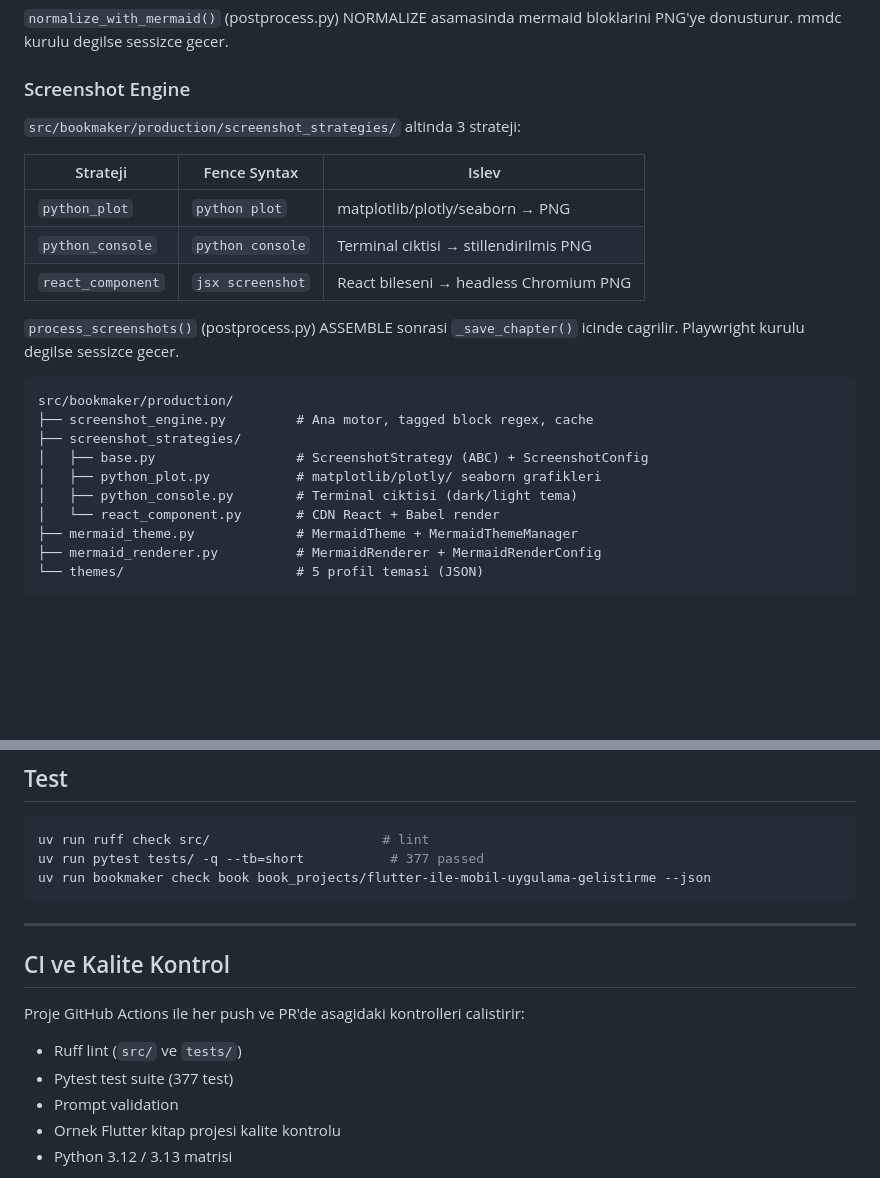
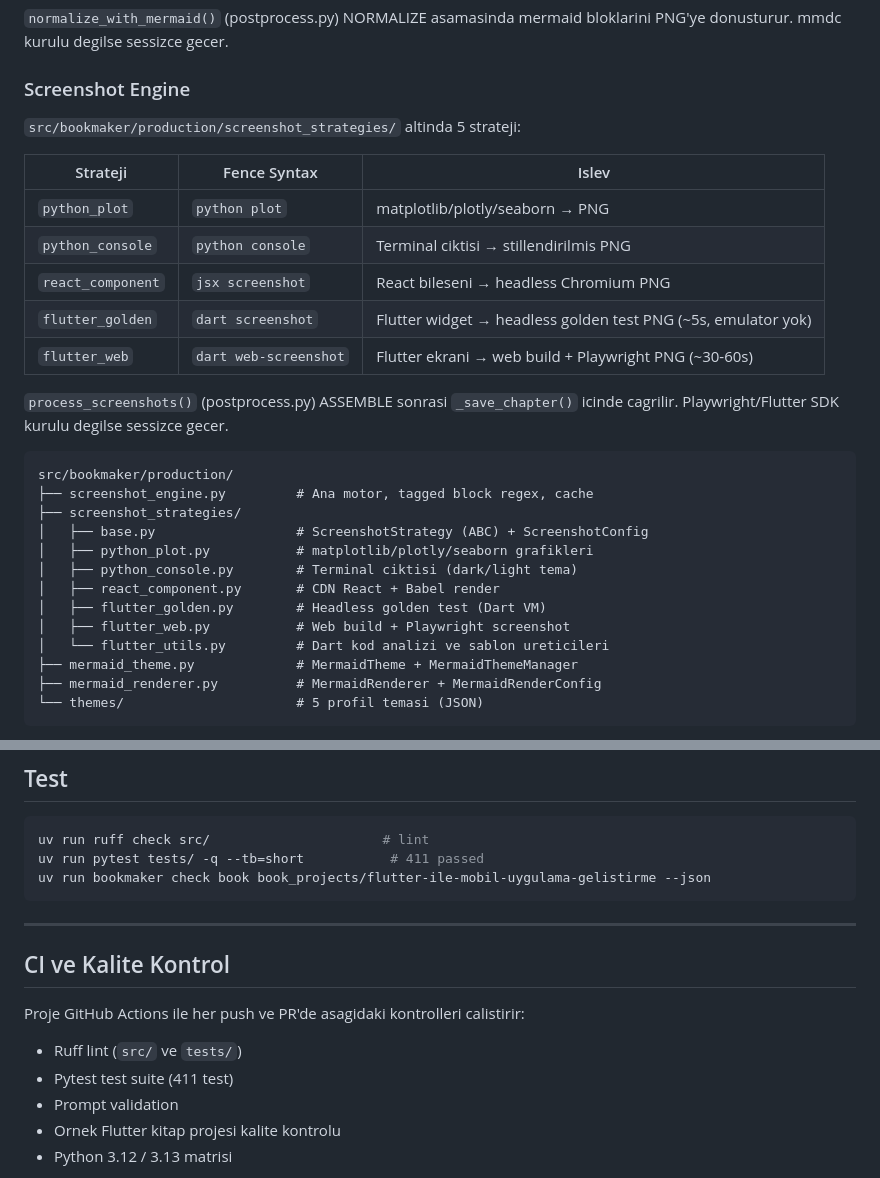
Before and after one commit to bmdersleri/bookMaker, a Markdown page: README.md, 2 parts joined by grey strips. Rendered like a GitHub page; blank space fills up the shorter version.

````diff
--- a/README.md
+++ b/README.md
@@ -193,24 +193,29 @@ Pipeline, iki gorsel uretim motoruyla entegre calisir:
 
 ### Screenshot Engine
 
-`src/bookmaker/production/screenshot_strategies/` altinda 3 strateji:
+`src/bookmaker/production/screenshot_strategies/` altinda 5 strateji:
 
 | Strateji | Fence Syntax | Islev |
 |----------|-------------|-------|
 | `python_plot` | `python plot` | matplotlib/plotly/seaborn → PNG |
 | `python_console` | `python console` | Terminal ciktisi → stillendirilmis PNG |
 | `react_component` | `jsx screenshot` | React bileseni → headless Chromium PNG |
+| `flutter_golden` | `dart screenshot` | Flutter widget → headless golden test PNG (~5s, emulator yok) |
+| `flutter_web` | `dart web-screenshot` | Flutter ekrani → web build + Playwright PNG (~30-60s) |
 
-`process_screenshots()` (postprocess.py) ASSEMBLE sonrasi `_save_chapter()` icinde cagrilir. Playwright kurulu degilse sessizce gecer.
+`process_screenshots()` (postprocess.py) ASSEMBLE sonrasi `_save_chapter()` icinde cagrilir. Playwright/Flutter SDK kurulu degilse sessizce gecer.
 
 ```text
 src/bookmaker/production/
 ├── screenshot_engine.py         # Ana motor, tagged block regex, cache
 ├── screenshot_strategies/
 │   ├── base.py                  # ScreenshotStrategy (ABC) + ScreenshotConfig
-│   ├── python_plot.py           # matplotlib/plotly/ seaborn grafikleri
+│   ├── python_plot.py           # matplotlib/plotly/seaborn grafikleri
 │   ├── python_console.py        # Terminal ciktisi (dark/light tema)
-│   └── react_component.py       # CDN React + Babel render
+│   ├── react_component.py       # CDN React + Babel render
+│   ├── flutter_golden.py        # Headless golden test (Dart VM)
+│   ├── flutter_web.py           # Web build + Playwright screenshot
+│   └── flutter_utils.py         # Dart kod analizi ve sablon ureticileri
 ├── mermaid_theme.py             # MermaidTheme + MermaidThemeManager
 ├── mermaid_renderer.py          # MermaidRenderer + MermaidRenderConfig
 └── themes/                      # 5 profil temasi (JSON)
@@ -253,7 +258,7 @@ bookmaker check chapter chapters/giris/content/draft.md --book-root book_project
 
 ```powershell
 uv run ruff check src/                      # lint
-uv run pytest tests/ -q --tb=short           # 377 passed
+uv run pytest tests/ -q --tb=short           # 411 passed
 uv run bookmaker check book book_projects/flutter-ile-mobil-uygulama-gelistirme --json
 ```
 
@@ -264,7 +269,7 @@ uv run bookmaker check book book_projects/flutter-ile-mobil-uygulama-gelistirme
 Proje GitHub Actions ile her push ve PR'de asagidaki kontrolleri calistirir:
 
 - Ruff lint (`src/` ve `tests/`)
-- Pytest test suite (377 test)
+- Pytest test suite (411 test)
 - Prompt validation
 - Ornek Flutter kitap projesi kalite kontrolu
 - Python 3.12 / 3.13 matrisi
````
Also changed, not shown: SESSION.md (+70 -22 lines).
